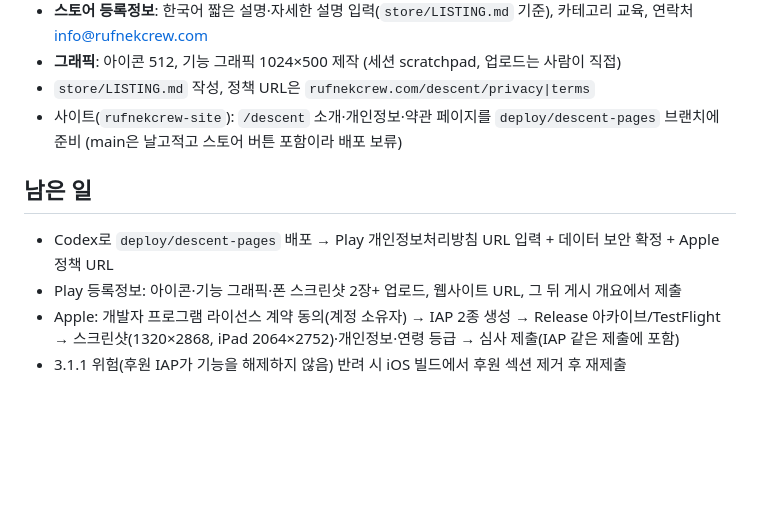
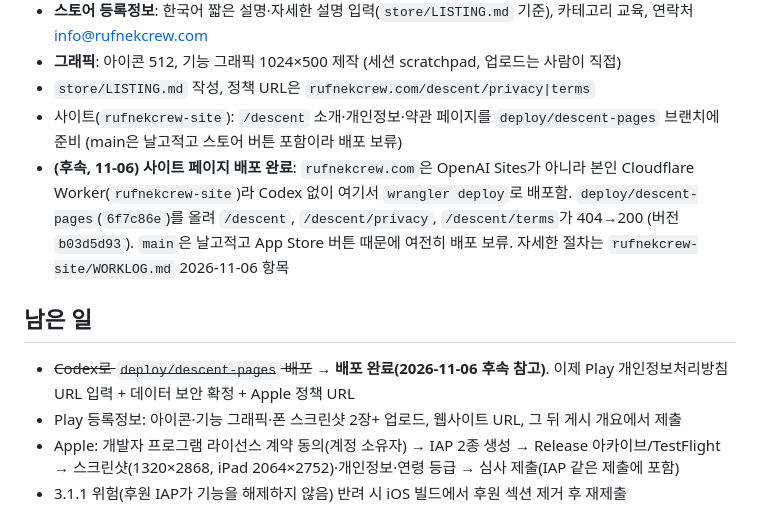
Before and after one commit to rufnek737/descent-planning-mobile, a Markdown page: WORK_LOG.md, the part around the change. Drawn GitHub-style; blank space fills up the shorter version.

Commit message:
docs: rufnekcrew.com/descent 페이지 배포 완료 반영
Co-Authored-By: Claude Sonnet 5.5 <noreply@anthropic.com>

```diff
--- a/WORK_LOG.md
+++ b/WORK_LOG.md
@@ -10,9 +10,10 @@
 - **그래픽**: 아이콘 512, 기능 그래픽 1024×500 제작 (세션 scratchpad, 업로드는 사람이 직접)
 - `store/LISTING.md` 작성, 정책 URL은 `rufnekcrew.com/descent/privacy|terms`
 - 사이트(`rufnekcrew-site`): `/descent` 소개·개인정보·약관 페이지를 `deploy/descent-pages` 브랜치에 준비 (main은 날고적고 스토어 버튼 포함이라 배포 보류)
+- **(후속, 11-06) 사이트 페이지 배포 완료**: `rufnekcrew.com`은 OpenAI Sites가 아니라 본인 Cloudflare Worker(`rufnekcrew-site`)라 Codex 없이 여기서 `wrangler deploy`로 배포함. `deploy/descent-pages`(`6f7c86e`)를 올려 `/descent`, `/descent/privacy`, `/descent/terms`가 404→200 (버전 `b03d5d93`). `main`은 날고적고 App Store 버튼 때문에 여전히 배포 보류. 자세한 절차는 `rufnekcrew-site/WORKLOG.md` 2026-11-06 항목
 
 ## 남은 일
-- Codex로 `deploy/descent-pages` 배포 → Play 개인정보처리방침 URL 입력 + 데이터 보안 확정 + Apple 정책 URL
+- ~~Codex로 `deploy/descent-pages` 배포~~ → **배포 완료(2026-11-06 후속 참고)**. 이제 Play 개인정보처리방침 URL 입력 + 데이터 보안 확정 + Apple 정책 URL
 - Play 등록정보: 아이콘·기능 그래픽·폰 스크린샷 2장+ 업로드, 웹사이트 URL, 그 뒤 게시 개요에서 제출
 - Apple: 개발자 프로그램 라이선스 계약 동의(계정 소유자) → IAP 2종 생성 → Release 아카이브/TestFlight → 스크린샷(1320×2868, iPad 2064×2752)·개인정보·연령 등급 → 심사 제출(IAP 같은 제출에 포함)
 - 3.1.1 위험(후원 IAP가 기능을 해제하지 않음) 반려 시 iOS 빌드에서 후원 섹션 제거 후 재제출
```
Also changed, not shown: store/LISTING.md (+1 -1 lines).
